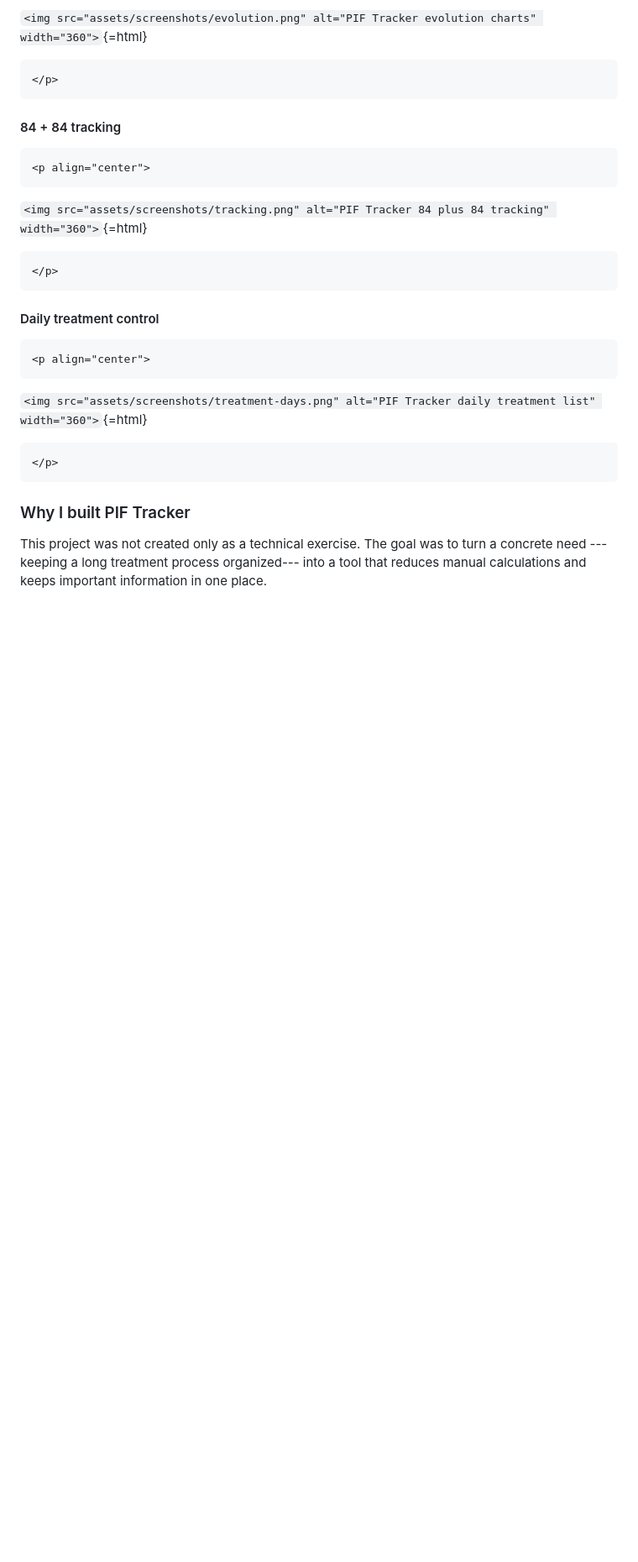
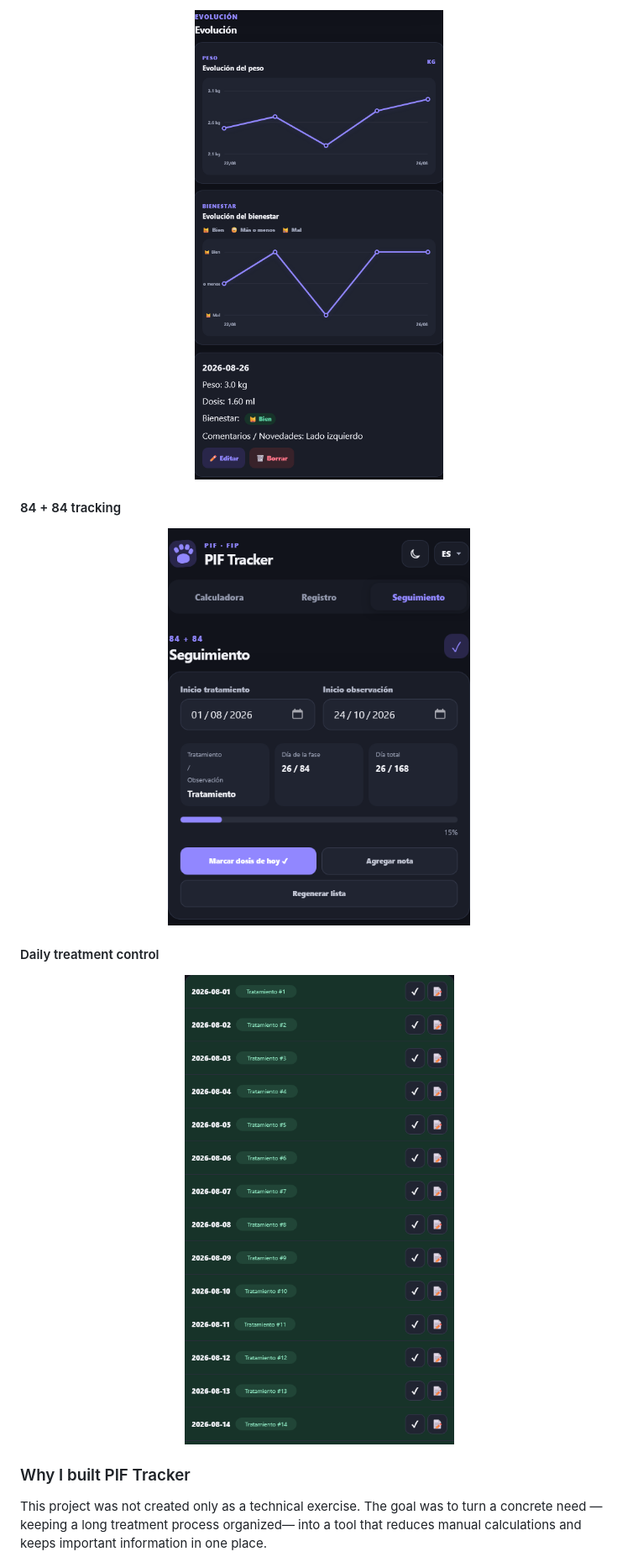
Before and after one commit to Linth84/pif-tracker-web, a Markdown page: README.md, the part around one of its changes. Shown at 84% size. Rendered like a GitHub page; blank space fills up the shorter version.

Commit message:
Fix: add bilingual README and screenshots

````diff
--- a/README.md
+++ b/README.md
@@ -217,31 +155,20 @@ Saved entries feed the weight and wellness evolution charts.
 <p align="center">
-```
-`<img src="assets/screenshots/evolution.png" alt="PIF Tracker evolution charts" width="360">`{=html}
-```{=html}
+  <img src="assets/screenshots/evolution.png" alt="PIF Tracker evolution charts" width="360">
 </p>
-```
+
 #### 84 + 84 tracking
 
-```{=html}
 <p align="center">
-```
-`<img src="assets/screenshots/tracking.png" alt="PIF Tracker 84 plus 84 tracking" width="360">`{=html}
-```{=html}
+  <img src="assets/screenshots/tracking.png" alt="PIF Tracker 84 plus 84 tracking" width="360">
 </p>
-```
+
 #### Daily treatment control
 
-```{=html}
 <p align="center">
-```
-`<img src="assets/screenshots/treatment-days.png" alt="PIF Tracker daily treatment list" width="360">`{=html}
-```{=html}
+  <img src="assets/screenshots/treatment-days.png" alt="PIF Tracker daily treatment list" width="360">
 </p>
-```
+
 ### Why I built PIF Tracker
 
-This project was not created only as a technical exercise. The goal was
-to turn a concrete need ---keeping a long treatment process organized---
-into a tool that reduces manual calculations and keeps important
-information in one place.
+This project was not created only as a technical exercise. The goal was to turn a concrete need —keeping a long treatment process organized— into a tool that reduces manual calculations and keeps important information in one place.
 
````
Also changed, not shown: other parts of README.md (+81 -147 lines).
